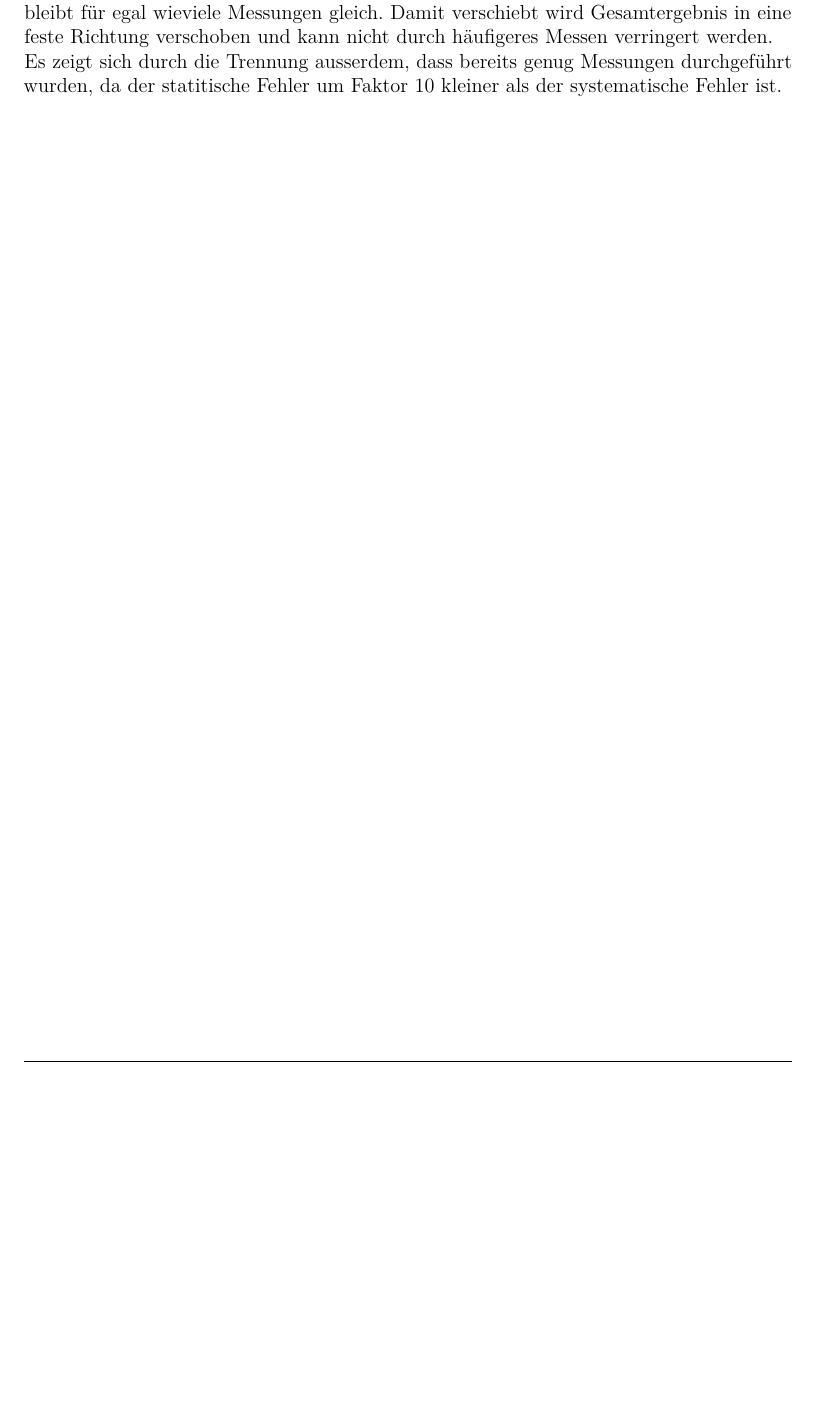
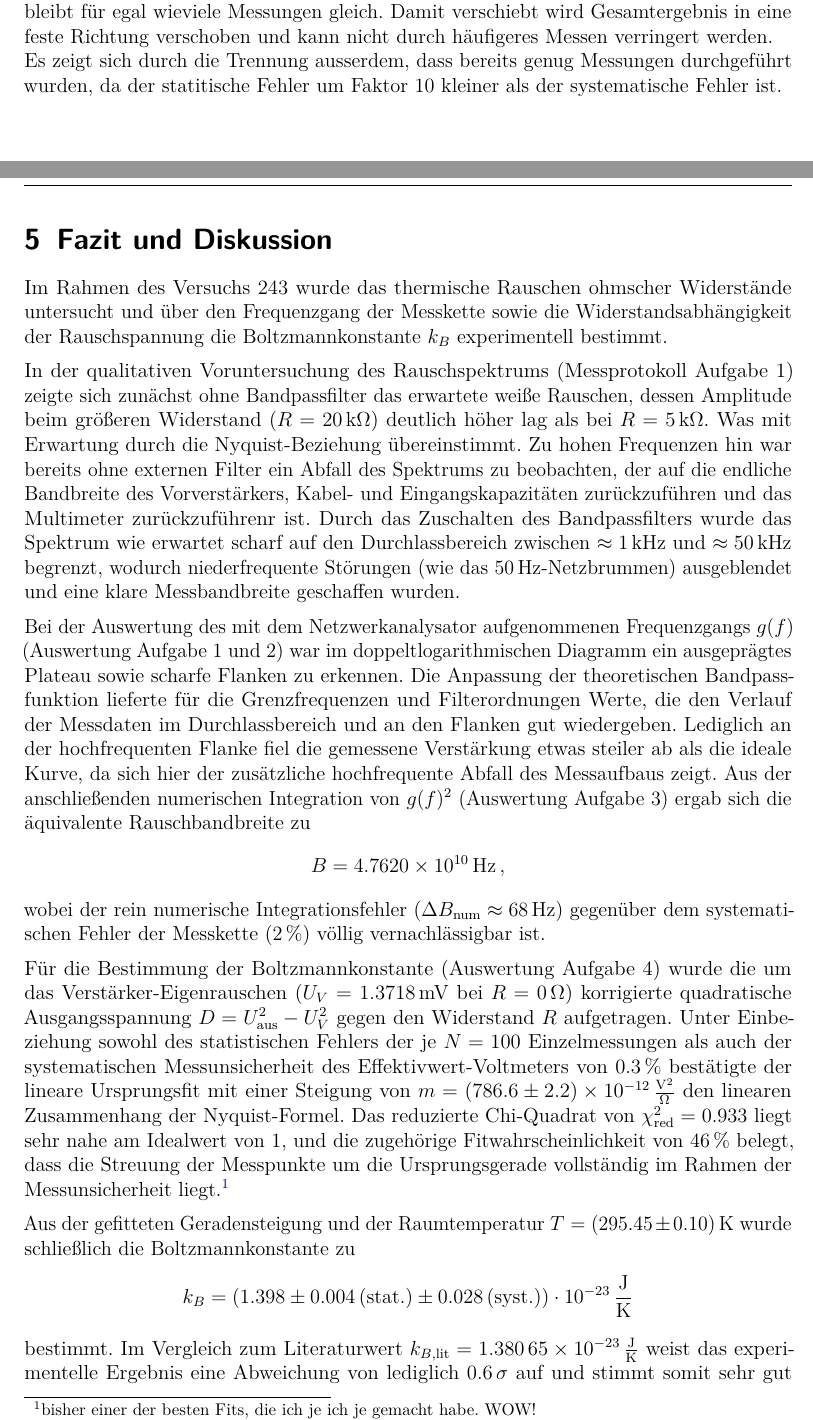
Before and after one commit to IchKaueHolz/PAP2.2, a LaTeX document (Versuch 243/Project/main.tex): part of page 15 of 16 before the commit and two parts of pages 14 and 15 of 17 after it, the two joined at a grey line, cut so that both start at the same text, the shorter picture padded with empty space. Compiled offline with pdfLaTeX.

Commit message:
V243 fertig

```diff
--- a/Versuch 243/Project/main.tex
+++ b/Versuch 243/Project/main.tex
@@ -230,6 +229,29 @@ Zu Beginn des Versuchs wurden das Batterienetzteil, der Vorverstärker ($\SI{60}
 \include{V243.tex}
 
 
+\section{Fazit und Diskussion}\label{sec:Fazit}
+
+Im Rahmen des Versuchs~243 wurde das thermische Rauschen ohmscher Widerstände untersucht und über den Frequenzgang der Messkette sowie die Widerstandsabhängigkeit der Rauschspannung die Boltzmannkonstante $k_B$ experimentell bestimmt.
+
+\medskip
+In der qualitativen Voruntersuchung des Rauschspektrums (Messprotokoll Aufgabe~1) zeigte sich zunächst ohne Bandpassfilter das erwartete weiße Rauschen, dessen Amplitude beim größeren Widerstand ($R = \SI{20}{\kilo\ohm}$) deutlich höher lag als bei $R = \SI{5}{\kilo\ohm}$. Was mit Erwartung durch die Nyquist-Beziehung übereinstimmt. Zu hohen Frequenzen hin war bereits ohne externen Filter ein Abfall des Spektrums zu beobachten, der auf die endliche Bandbreite des Vorverstärkers, Kabel- und Eingangskapazitäten zurückzuführen und das Multimeter zurückzuführenr ist. Durch das Zuschalten des Bandpassfilters wurde das Spektrum wie erwartet scharf auf den Durchlassbereich zwischen $ \approx \SI{1}{\kilo\hertz}$ und $\approx \SI{50}{\kilo\hertz}$ begrenzt, wodurch niederfrequente Störungen (wie das $\SI{50}{\hertz}$-Netzbrummen) ausgeblendet und eine klare Messbandbreite geschaffen wurden.
+
+\medskip
+Bei der Auswertung des mit dem Netzwerkanalysator aufgenommenen Frequenzgangs $g(f)$ (Auswertung Aufgabe~1 und~2) war im doppeltlogarithmischen Diagramm ein ausgeprägtes Plateau sowie scharfe Flanken zu erkennen. Die Anpassung der theoretischen Bandpassfunktion lieferte für die Grenzfrequenzen und Filterordnungen Werte, die den Verlauf der Messdaten im Durchlassbereich und an den Flanken gut wiedergeben. Lediglich an der hochfrequenten Flanke fiel die gemessene Verstärkung etwas steiler ab als die ideale Kurve, da sich hier der zusätzliche hochfrequente Abfall des Messaufbaus zeigt. Aus der anschließenden numerischen Integration von $g(f)^2$ (Auswertung Aufgabe~3) ergab sich die äquivalente Rauschbandbreite zu
+\begin{equation*}
+    B = \SI{4.7620e10}{\hertz} \,,
+\end{equation*}
+wobei der rein numerische Integrationsfehler ($\Delta B_{\text{num}} \approx \SI{68}{\hertz}$) gegenüber dem systematischen Fehler der Messkette ($\SI{2}{\percent}$) völlig vernachlässigbar ist.
+
+\medskip
+Für die Bestimmung der Boltzmannkonstante (Auswertung Aufgabe~4) wurde die um das Verstärker-Eigenrauschen ($U_V = \SI{1.3718}{\milli\volt}$ bei $R = \SI{0}{\ohm}$) korrigierte quadratische Ausgangsspannung $D = U_{\text{aus}}^2 - U_V^2$ gegen den Widerstand $R$ aufgetragen. Unter Einbeziehung sowohl des statistischen Fehlers der je $N = 100$ Einzelmessungen als auch der systematischen Messunsicherheit des Effektivwert-Voltmeters von $\SI{0.3}{\percent}$ bestätigte der lineare Ursprungsfit mit einer Steigung von $m = \SI{786.6 +- 2.2e-12}{\volt\squared\per\ohm}$ den linearen Zusammenhang der Nyquist-Formel. Das reduzierte Chi-Quadrat von $\chi^2_{\text{red}} = \num{0.933}$ liegt sehr nahe am Idealwert von~$1$, und die zugehörige Fitwahrscheinlichkeit von $\SI{46}{\percent}$ belegt, dass die Streuung der Messpunkte um die Ursprungsgerade vollständig im Rahmen der Messunsicherheit liegt.\footnote{bisher einer der besten Fits, die ich je ich je gemacht habe. WOW!}
+
+\medskip
+Aus der gefitteten Geradensteigung und der Raumtemperatur $T = \SI{295.45 +- 0.10}{\kelvin}$ wurde schließlich die Boltzmannkonstante zu
+\begin{equation*}
+    k_B = \left(\num{1.398} \pm \num{0.004}\,\text{(stat.)} \pm \num{0.028}\,\text{(syst.)}\right) \cdot \SI{e-23}{\joule\per\kelvin}
+\end{equation*}
+bestimmt. Im Vergleich zum Literaturwert $k_{B,\text{lit}} = \SI{1.38065e-23}{\joule\per\kelvin}$ weist das experimentelle Ergebnis eine Abweichung von lediglich $\num{0.6}\,\sigma$ auf und stimmt somit sehr gut mit der theoretischen Erwartung überein. Die getrennte Betrachtung der Unsicherheiten verdeutlicht zudem, dass die zufälligen Schwankungen des thermischen Rauschens durch die Mittelung über je $100$~Einzelmessungen bereits so stark reduziert wurden, dass der statistische Fehler um fast eine Größenordnung kleiner ist als der systematische Fehler.
 
 
 \clearpage
```
Also changed, not shown: Versuch 243/Project/V243.tex (+7 -5 lines), Versuch 243/Project/main.tex (1 more changed lines), 2 other files.
